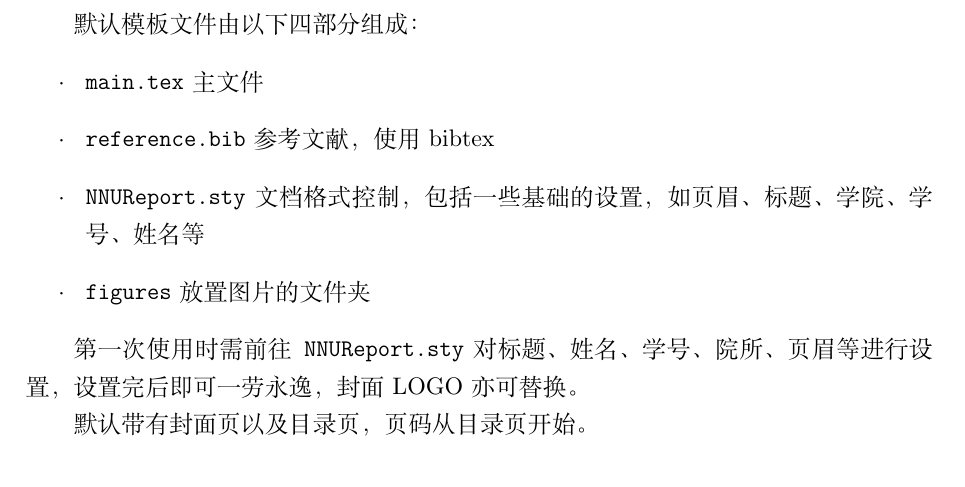
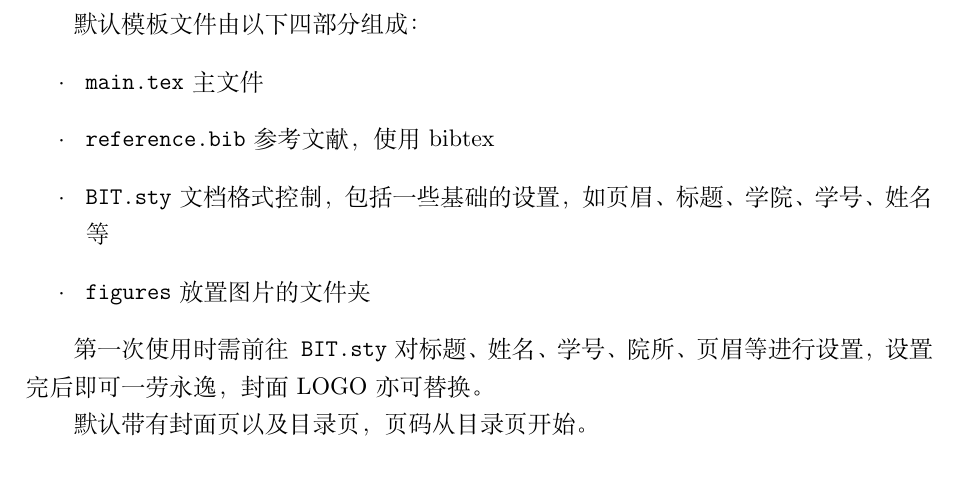
Before and after one commit to lightup37/BIT-xigaiqizhong-template, a LaTeX document (main.tex): part of page 2 of 4, cut so that both start at the same text. Compiled offline with XeLaTeX; a missing font is replaced by an installed copy or a similar font.

Commit message:
修正 main.tex 中的笔误 & 重新生成 preview.pdf

```diff
--- a/main.tex
+++ b/main.tex
@@ -44,11 +44,11 @@
 \begin{itemize}
     \item \texttt{main.tex} 主文件
     \item \texttt{reference.bib} 参考文献，使用bibtex
-    \item \texttt{NNUReport.sty} 文档格式控制，包括一些基础的设置，如页眉、标题、学院、学号、姓名等
+    \item \texttt{BIT.sty} 文档格式控制，包括一些基础的设置，如页眉、标题、学院、学号、姓名等
     \item \texttt{figures} 放置图片的文件夹
 \end{itemize}
 
-第一次使用时需前往\texttt{NNUReport.sty} 对标题、姓名、学号、院所、页眉等进行设置，设置完后即可一劳永逸，封面LOGO亦可替换。
+第一次使用时需前往\texttt{BIT.sty} 对标题、姓名、学号、院所、页眉等进行设置，设置完后即可一劳永逸，封面LOGO亦可替换。
 
 默认带有封面页以及目录页，页码从目录页开始。
 
```
Also changed, not shown: preview.pdf, 1 other file.
